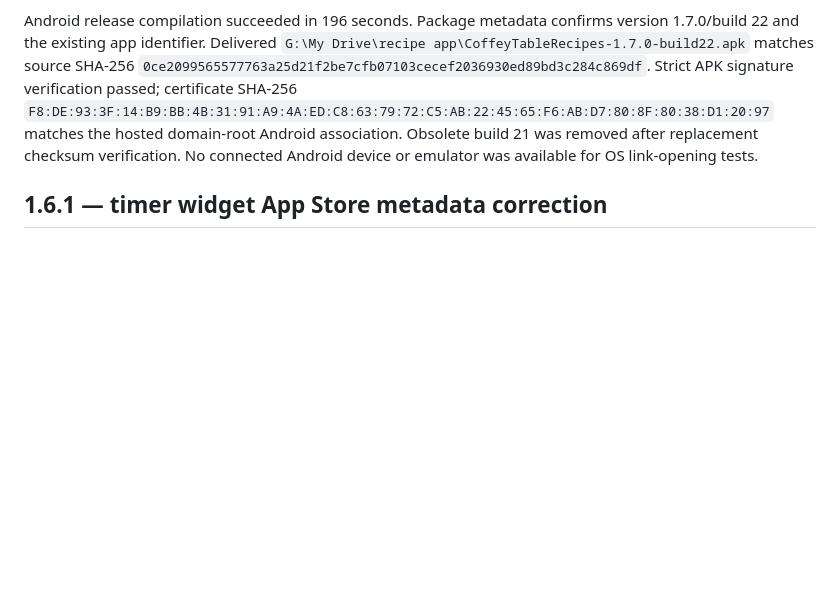
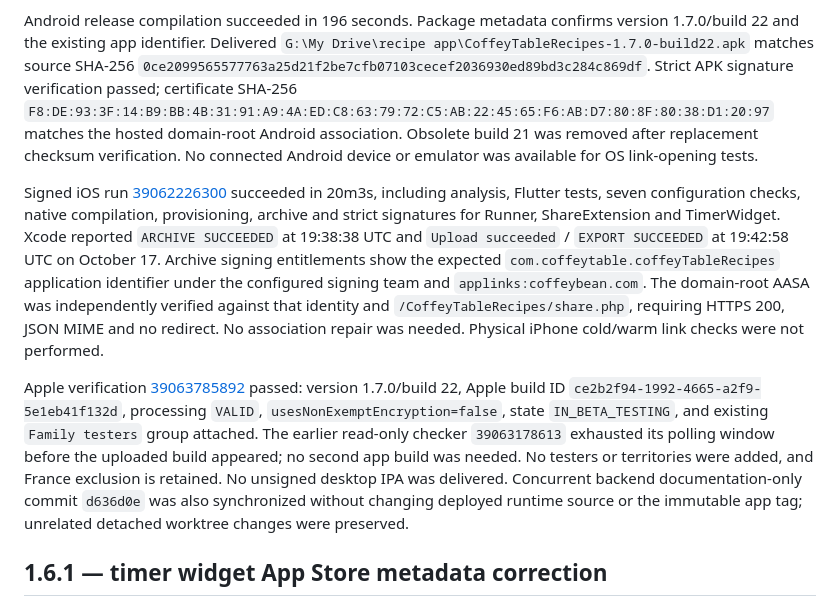
Before and after one commit to agawlbb/coffey-table-recipes, a Markdown page: docs/releases.md, the part around the change. GitHub-like rendering; blank space fills up the shorter version.

Commit message:
Record completed 1.7.0 TestFlight and native link validation

```diff
--- a/docs/releases.md
+++ b/docs/releases.md
@@ -56,6 +56,10 @@ Local release checks on 2026-10-17: analysis passed, all 290 Flutter tests passe
 Web deployment [39062224114](https://github.com/agawlbb/coffey-table-recipes/actions/runs/39062224114) passed analysis/tests, compilation, deployment-tool tests and hosted asset verification in 3m27s. Public metadata confirms version 1.7.0/build 22 from release commit `a877c6390b7be43bc525016a6c878efc216224e8`. Backend health is OK; the public recipe 14 share page returns 200 and unauthenticated account access returns 401.
 
 Android release compilation succeeded in 196 seconds. Package metadata confirms version 1.7.0/build 22 and the existing app identifier. Delivered `G:\My Drive\recipe app\CoffeyTableRecipes-1.7.0-build22.apk` matches source SHA-256 `0ce2099565577763a25d21f2be7cfb07103cecef2036930ed89bd3c284c869df`. Strict APK signature verification passed; certificate SHA-256 `F8:DE:93:3F:14:B9:BB:4B:31:91:A9:4A:ED:C8:63:79:72:C5:AB:22:45:65:F6:AB:D7:80:8F:80:38:D1:20:97` matches the hosted domain-root Android association. Obsolete build 21 was removed after replacement checksum verification. No connected Android device or emulator was available for OS link-opening tests.
+
+Signed iOS run [39062226300](https://github.com/agawlbb/coffey-table-recipes/actions/runs/39062226300) succeeded in 20m3s, including analysis, Flutter tests, seven configuration checks, native compilation, provisioning, archive and strict signatures for Runner, ShareExtension and TimerWidget. Xcode reported `ARCHIVE SUCCEEDED` at 19:38:38 UTC and `Upload succeeded` / `EXPORT SUCCEEDED` at 19:42:58 UTC on October 17. Archive signing entitlements show the expected `com.coffeytable.coffeyTableRecipes` application identifier under the configured signing team and `applinks:coffeybean.com`. The domain-root AASA was independently verified against that identity and `/CoffeyTableRecipes/share.php`, requiring HTTPS 200, JSON MIME and no redirect. No association repair was needed. Physical iPhone cold/warm link checks were not performed.
+
+Apple verification [39063785892](https://github.com/agawlbb/coffey-table-recipes/actions/runs/39063785892) passed: version 1.7.0/build 22, Apple build ID `ce2b2f94-1992-4665-a2f9-5e1eb41f132d`, processing `VALID`, `usesNonExemptEncryption=false`, state `IN_BETA_TESTING`, and existing `Family testers` group attached. The earlier read-only checker `39063178613` exhausted its polling window before the uploaded build appeared; no second app build was needed. No testers or territories were added, and France exclusion is retained. No unsigned desktop IPA was delivered. Concurrent backend documentation-only commit `d636d0e` was also synchronized without changing deployed runtime source or the immutable app tag; unrelated detached worktree changes were preserved.
 
 ## 1.6.1 — timer widget App Store metadata correction
 
```
Also changed, not shown: docs/testflight.md (+8 -1 lines).
